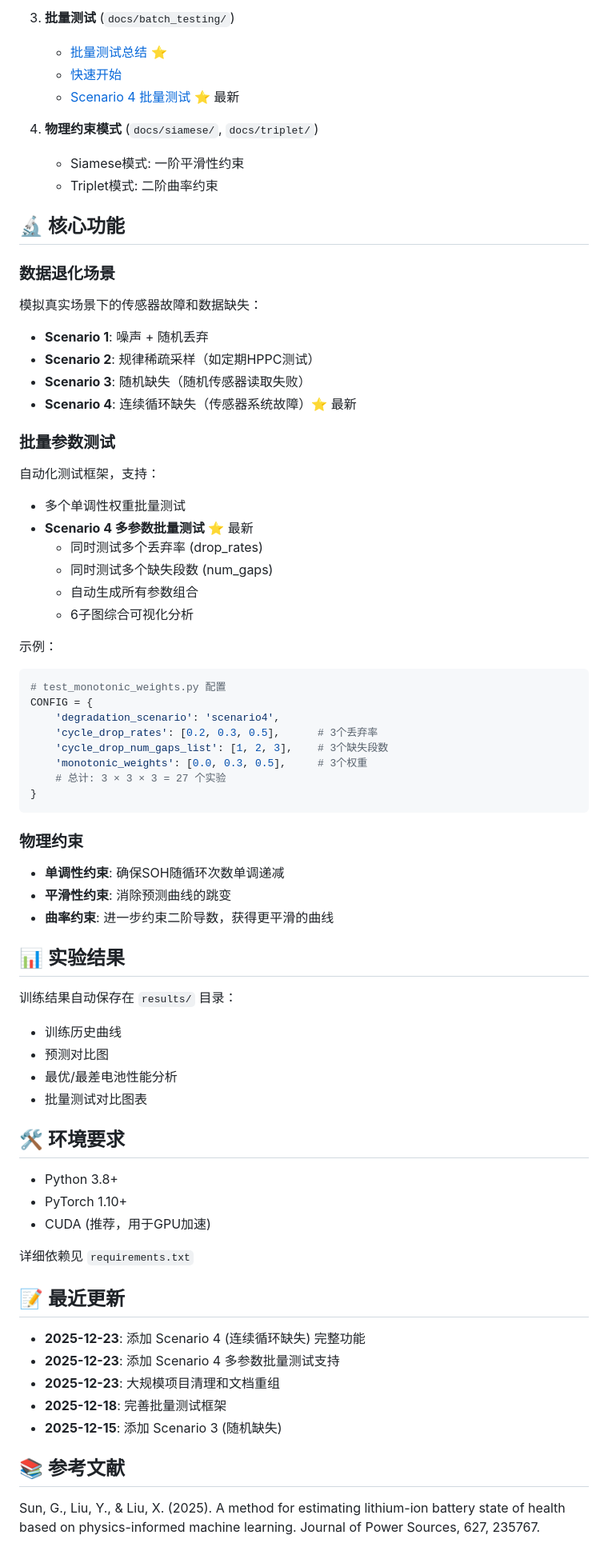
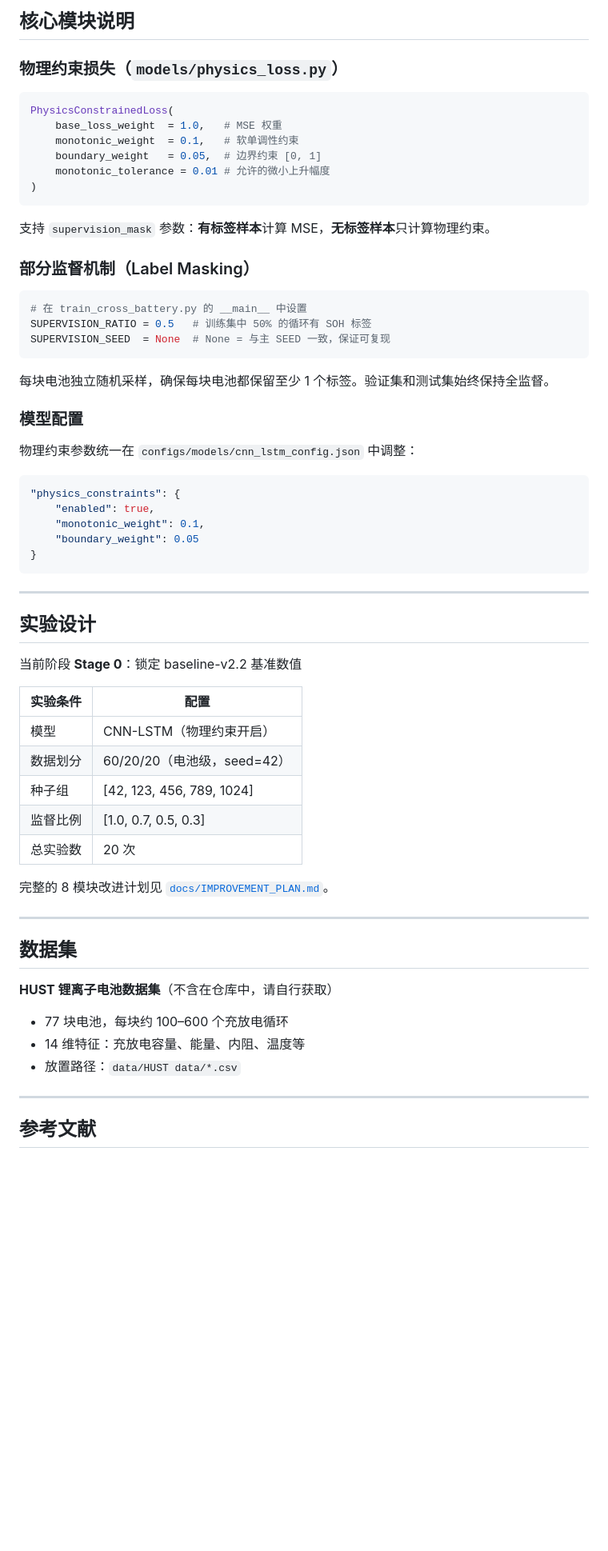
Before and after one commit to cliu0174/-Sun2025, a Markdown page: README.md, the part around one of its changes. Shown at 80% size. GitHub-like rendering; blank space fills up the shorter version.

Commit message:
docs: 重写 README，反映项目当前真实状态
移除已不存在的文件引用（test_monotonic_weights、PROJECT_SUMMARY 等），
更新为 PI-CNNLSTM + 部分监督的实际架构和使用说明。

Co-Authored-By: Claude Sonnet 4.6 <noreply@anthropic.com>

````diff
--- a/README.md
+++ b/README.md
@@ -81,77 +93,68 @@ python inference.py
 
-3. **批量测试** (`docs/batch_testing/`)
-   - [批量测试总结](docs/batch_testing/BATCH_TESTING_SUMMARY.md) ⭐
-   - [快速开始](docs/batch_testing/QUICK_START_WEIGHT_TEST.md)
-   - [Scenario 4 批量测试](docs/scenarios/SCENARIO4_BATCH_TESTING.md) ⭐ 最新
+## 核心模块说明
 
-4. **物理约束模式** (`docs/siamese/`, `docs/triplet/`)
-   - Siamese模式: 一阶平滑性约束
-   - Triplet模式: 二阶曲率约束
+### 物理约束损失（`models/physics_loss.py`）
 
-## 🔬 核心功能
+```python
+PhysicsConstrainedLoss(
+    base_loss_weight  = 1.0,   # MSE 权重
+    monotonic_weight  = 0.1,   # 软单调性约束
+    boundary_weight   = 0.05,  # 边界约束 [0, 1]
+    monotonic_tolerance = 0.01 # 允许的微小上升幅度
+)
+```
 
-### 数据退化场景
+支持 `supervision_mask` 参数：**有标签样本**计算 MSE，**无标签样本**只计算物理约束。
 
-模拟真实场景下的传感器故障和数据缺失：
+### 部分监督机制（Label Masking）
 
-- **Scenario 1**: 噪声 + 随机丢弃
-- **Scenario 2**: 规律稀疏采样（如定期HPPC测试）
-- **Scenario 3**: 随机缺失（随机传感器读取失败）
-- **Scenario 4**: 连续循环缺失（传感器系统故障）⭐ 最新
+```python
+# 在 train_cross_battery.py 的 __main__ 中设置
+SUPERVISION_RATIO = 0.5   # 训练集中 50% 的循环有 SOH 标签
+SUPERVISION_SEED  = None  # None = 与主 SEED 一致，保证可复现
+```
 
-### 批量参数测试
+每块电池独立随机采样，确保每块电池都保留至少 1 个标签。验证集和测试集始终保持全监督。
 
-自动化测试框架，支持：
-- 多个单调性权重批量测试
-- **Scenario 4 多参数批量测试** ⭐ 最新
-  - 同时测试多个丢弃率 (drop_rates)
-  - 同时测试多个缺失段数 (num_gaps)
-  - 自动生成所有参数组合
-  - 6子图综合可视化分析
+### 模型配置
 
-示例：
-```python
-# test_monotonic_weights.py 配置
-CONFIG = {
-    'degradation_scenario': 'scenario4',
-    'cycle_drop_rates': [0.2, 0.3, 0.5],      # 3个丢弃率
-    'cycle_drop_num_gaps_list': [1, 2, 3],    # 3个缺失段数
-    'monotonic_weights': [0.0, 0.3, 0.5],     # 3个权重
-    # 总计: 3 × 3 × 3 = 27 个实验
+物理约束参数统一在 `configs/models/cnn_lstm_config.json` 中调整：
+
+```json
+"physics_constraints": {
+    "enabled": true,
+    "monotonic_weight": 0.1,
+    "boundary_weight": 0.05
 }
 ```
 
-### 物理约束
+---
 
-- **单调性约束**: 确保SOH随循环次数单调递减
-- **平滑性约束**: 消除预测曲线的跳变
-- **曲率约束**: 进一步约束二阶导数，获得更平滑的曲线
+## 实验设计
 
-## 📊 实验结果
+当前阶段 **Stage 0**：锁定 baseline-v2.2 基准数值
 
-训练结果自动保存在 `results/` 目录：
-- 训练历史曲线
-- 预测对比图
-- 最优/最差电池性能分析
-- 批量测试对比图表
+| 实验条件 | 配置 |
+|---------|------|
+| 模型 | CNN-LSTM（物理约束开启） |
+| 数据划分 | 60/20/20（电池级，seed=42） |
+| 种子组 | [42, 123, 456, 789, 1024] |
+| 监督比例 | [1.0, 0.7, 0.5, 0.3] |
+| 总实验数 | 20 次 |
 
-## 🛠️ 环境要求
+完整的 8 模块改进计划见 [`docs/IMPROVEMENT_PLAN.md`](docs/IMPROVEMENT_PLAN.md)。
 
-- Python 3.8+
-- PyTorch 1.10+
-- CUDA (推荐，用于GPU加速)
+---
 
-详细依赖见 `requirements.txt`
+## 数据集
 
-## 📝 最近更新
+**HUST 锂离子电池数据集**（不含在仓库中，请自行获取）
 
-- **2025-12-23**: 添加 Scenario 4 (连续循环缺失) 完整功能
-- **2025-12-23**: 添加 Scenario 4 多参数批量测试支持
-- **2025-12-23**: 大规模项目清理和文档重组
-- **2025-12-18**: 完善批量测试框架
-- **2025-12-15**: 添加 Scenario 3 (随机缺失)
+- 77 块电池，每块约 100–600 个充放电循环
+- 14 维特征：充放电容量、能量、内阻、温度等
+- 放置路径：`data/HUST data/*.csv`
 
-## 📚 参考文献
+---
 
-Sun, G., Liu, Y., & Liu, X. (2025). A method for estimating lithium-ion battery state of health based on physics-informed machine learning. Journal of Power Sources, 627, 235767.
+## 参考文献
 
````
Also changed, not shown: other parts of README.md (+72 -56 lines).
